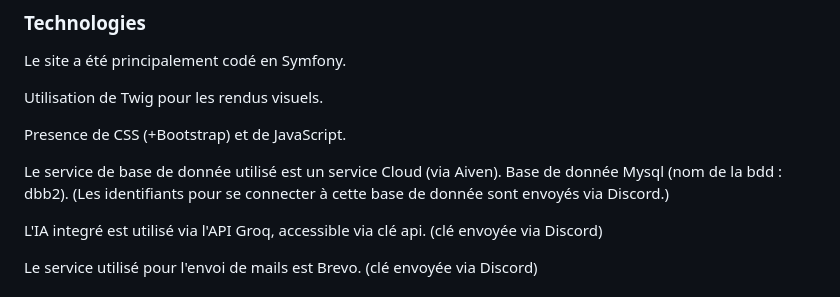
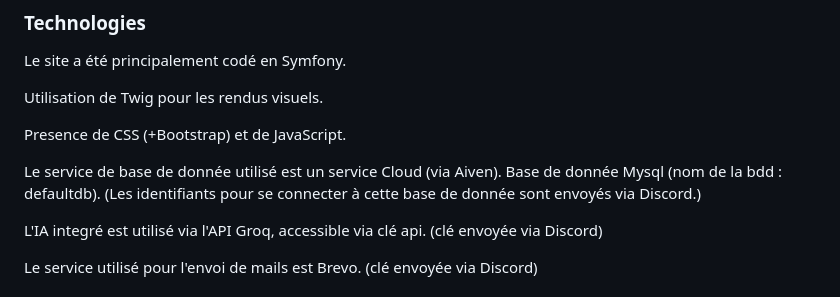
Before and after one commit to amin0704/ecolito, a Markdown page: readme.md, the part around the change. GitHub-like rendering.

```diff
--- a/readme.md
+++ b/readme.md
@@ -25,7 +25,7 @@ Utilisation de Twig pour les rendus visuels.
 
 Presence de CSS (+Bootstrap) et de JavaScript.
 
-Le service de base de donnée utilisé est un service Cloud (via Aiven). Base de donnée Mysql (nom de la bdd : dbb2). (Les identifiants pour se connecter à cette base de donnée sont envoyés via Discord.)
+Le service de base de donnée utilisé est un service Cloud (via Aiven). Base de donnée Mysql (nom de la bdd : defaultdb). (Les identifiants pour se connecter à cette base de donnée sont envoyés via Discord.)
 
 L'IA integré est utilisé via l'API Groq, accessible via clé api. (clé envoyée via Discord)
 
```
